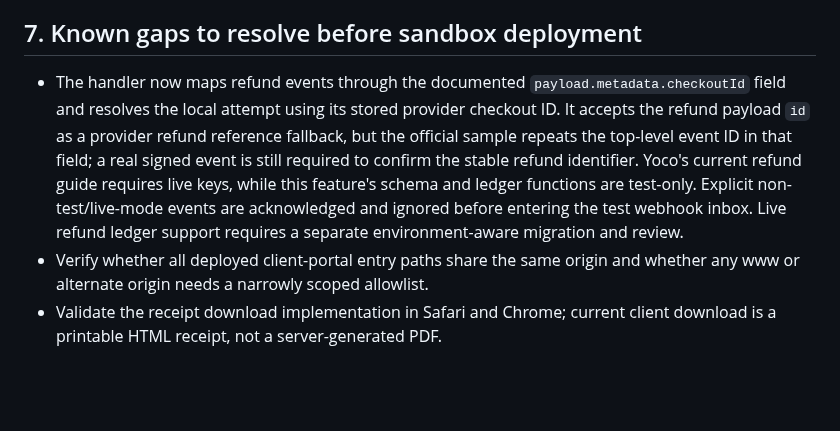
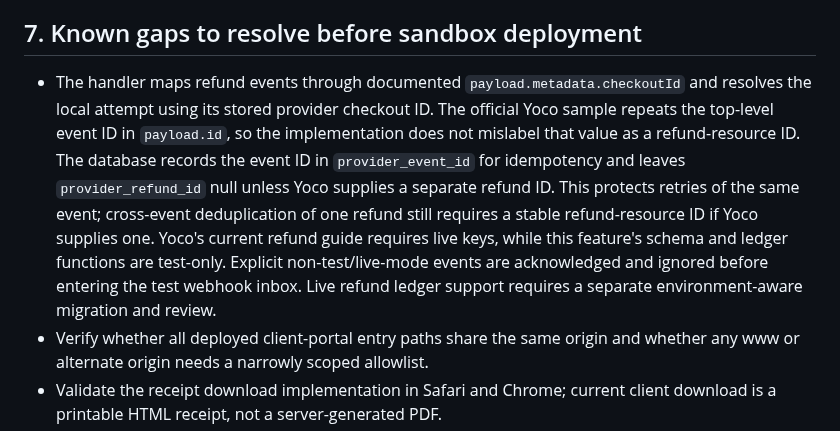
Before and after one commit to NtandoSway7929/SWA, a Markdown page: supabase/yoco-payment-qa-matrix.md, the part around the change. Drawn GitHub-style; blank space fills up the shorter version.

Commit message:
Document event-level refund idempotency and optional provider refund identifier

```diff
--- a/supabase/yoco-payment-qa-matrix.md
+++ b/supabase/yoco-payment-qa-matrix.md
@@ -119,7 +119,7 @@ Before a sandbox test deployment:
 
 ## 7. Known gaps to resolve before sandbox deployment
 
-- The handler now maps refund events through the documented `payload.metadata.checkoutId` field and resolves the local attempt using its stored provider checkout ID. It accepts the refund payload `id` as a provider refund reference fallback, but the official sample repeats the top-level event ID in that field; a real signed event is still required to confirm the stable refund identifier. Yoco's current refund guide requires live keys, while this feature's schema and ledger functions are test-only. Explicit non-test/live-mode events are acknowledged and ignored before entering the test webhook inbox. Live refund ledger support requires a separate environment-aware migration and review.
+- The handler maps refund events through documented `payload.metadata.checkoutId` and resolves the local attempt using its stored provider checkout ID. The official Yoco sample repeats the top-level event ID in `payload.id`, so the implementation does not mislabel that value as a refund-resource ID. The database records the event ID in `provider_event_id` for idempotency and leaves `provider_refund_id` null unless Yoco supplies a separate refund ID. This protects retries of the same event; cross-event deduplication of one refund still requires a stable refund-resource ID if Yoco supplies one. Yoco's current refund guide requires live keys, while this feature's schema and ledger functions are test-only. Explicit non-test/live-mode events are acknowledged and ignored before entering the test webhook inbox. Live refund ledger support requires a separate environment-aware migration and review.
 - Verify whether all deployed client-portal entry paths share the same origin and whether any www or alternate origin needs a narrowly scoped allowlist.
 - Validate the receipt download implementation in Safari and Chrome; current client download is a printable HTML receipt, not a server-generated PDF.
 - Add request rate limiting and push/email alert delivery before opening the endpoint to general client use. The current operational queue is admin-only and on-demand.
```
